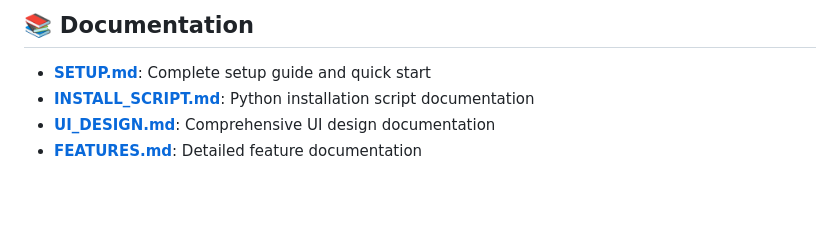
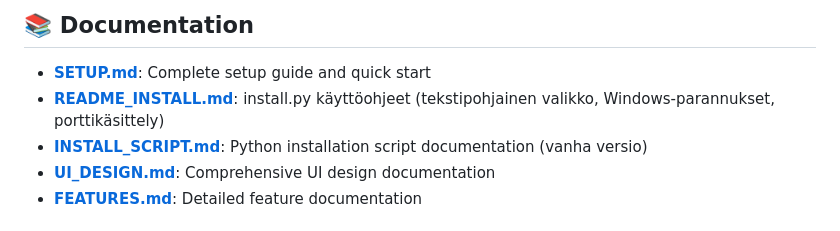
Before and after one commit to AnomFIN/mobilebanks, a Markdown page: README.md, the part around the change. Rendered like a GitHub page; blank space fills up the shorter version.

Commit message:
Päivitetty README.md viittaamaan README_INSTALL.md dokumentaatioon
Co-authored-by: AnomFIN <226206413+AnomFIN@users.noreply.github.com>

```diff
--- a/README.md
+++ b/README.md
@@ -74,7 +74,8 @@ This script automatically handles port conflicts on Windows and other platforms.
 ## 📚 Documentation
 
 - **[SETUP.md](SETUP.md)**: Complete setup guide and quick start
-- **[INSTALL_SCRIPT.md](INSTALL_SCRIPT.md)**: Python installation script documentation
+- **[README_INSTALL.md](README_INSTALL.md)**: install.py käyttöohjeet (tekstipohjainen valikko, Windows-parannukset, porttikäsittely)
+- **[INSTALL_SCRIPT.md](INSTALL_SCRIPT.md)**: Python installation script documentation (vanha versio)
 - **[UI_DESIGN.md](UI_DESIGN.md)**: Comprehensive UI design documentation
 - **[FEATURES.md](FEATURES.md)**: Detailed feature documentation
 
```
